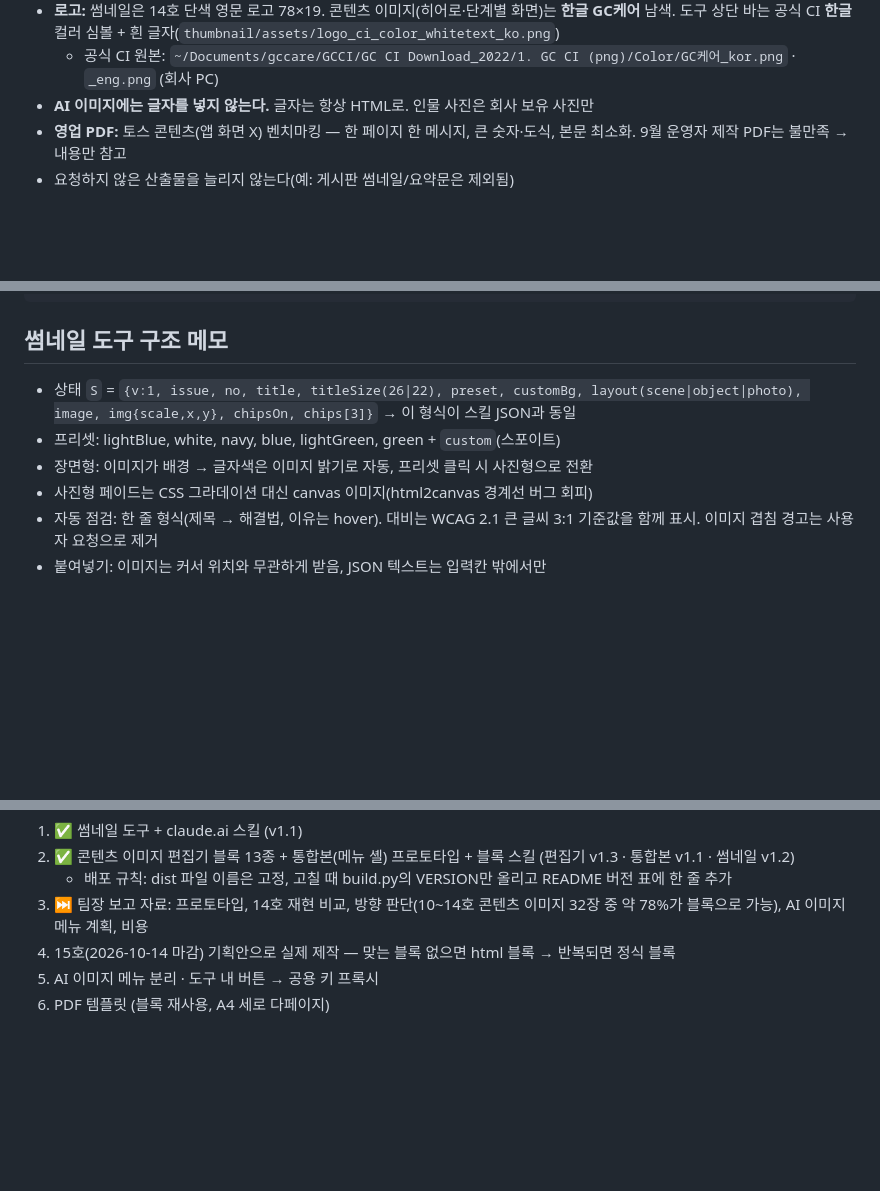
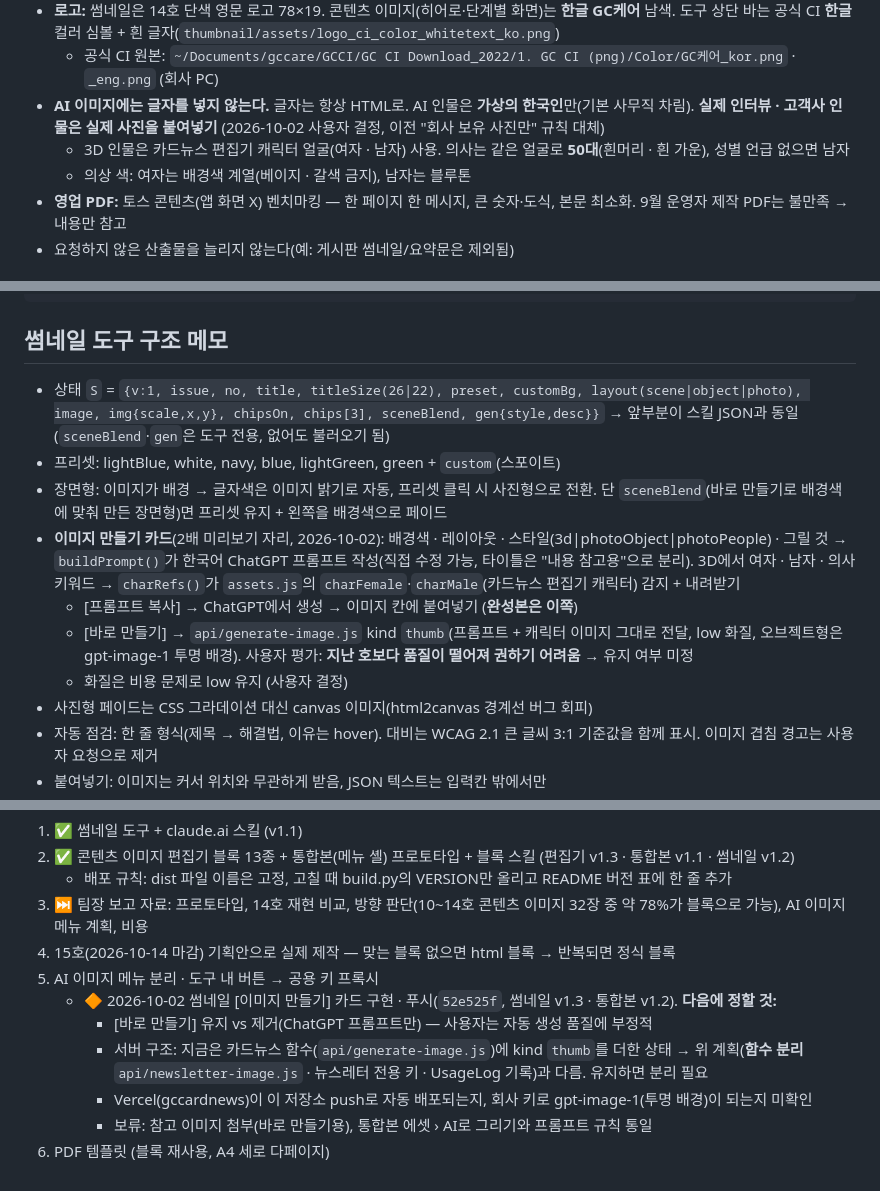
Before and after one commit to gcejshim/gccare-contents, a Markdown page: newsletter/CLAUDE.md, 3 parts joined by grey strips. GitHub-like rendering; blank space fills up the shorter version.

Commit message:
docs: 뉴스레터 CLAUDE.md에 썸네일 이미지 만들기 구조·결정·남은 일 정리
Co-Authored-By: Claude Opus 5.5 <noreply@anthropic.com>

```diff
--- a/newsletter/CLAUDE.md
+++ b/newsletter/CLAUDE.md
@@ -39,7 +39,9 @@
 - **아이콘:** Lucide 라인이 기본, 채움은 강조 시에만(Lucide는 라인 전용 → 닫힌 도형 fill 또는 Tabler filled 보완)
 - **로고:** 썸네일은 14호 단색 영문 로고 78×19. 콘텐츠 이미지(히어로·단계별 화면)는 **한글 GC케어** 남색. 도구 상단 바는 공식 CI **한글** 컬러 심볼 + 흰 글자(`thumbnail/assets/logo_ci_color_whitetext_ko.png`)
   - 공식 CI 원본: `~/Documents/gccare/GCCI/GC CI Download_2022/1. GC CI (png)/Color/GC케어_kor.png` · `_eng.png` (회사 PC)
-- **AI 이미지에는 글자를 넣지 않는다.** 글자는 항상 HTML로. 인물 사진은 회사 보유 사진만
+- **AI 이미지에는 글자를 넣지 않는다.** 글자는 항상 HTML로. AI 인물은 **가상의 한국인**만(기본 사무직 차림). **실제 인터뷰 · 고객사 인물은 실제 사진을 붙여넣기** (2026-10-02 사용자 결정, 이전 "회사 보유 사진만" 규칙 대체)
+  - 3D 인물은 카드뉴스 편집기 캐릭터 얼굴(여자 · 남자) 사용. 의사는 같은 얼굴로 **50대**(흰머리 · 흰 가운), 성별 언급 없으면 남자
+  - 의상 색: 여자는 배경색 계열(베이지 · 갈색 금지), 남자는 블루톤
 - **영업 PDF:** 토스 콘텐츠(앱 화면 X) 벤치마킹 — 한 페이지 한 메시지, 큰 숫자·도식, 본문 최소화. 9월 운영자 제작 PDF는 불만족 → 내용만 참고
 - 요청하지 않은 산출물을 늘리지 않는다(예: 게시판 썸네일/요약문은 제외됨)
 
@@ -71,9 +73,13 @@ newsletter/
 
 ## 썸네일 도구 구조 메모
 
-- 상태 `S` = `{v:1, issue, no, title, titleSize(26|22), preset, customBg, layout(scene|object|photo), image, img{scale,x,y}, chipsOn, chips[3]}` → 이 형식이 스킬 JSON과 동일
+- 상태 `S` = `{v:1, issue, no, title, titleSize(26|22), preset, customBg, layout(scene|object|photo), image, img{scale,x,y}, chipsOn, chips[3], sceneBlend, gen{style,desc}}` → 앞부분이 스킬 JSON과 동일 (`sceneBlend`·`gen`은 도구 전용, 없어도 불러오기 됨)
 - 프리셋: lightBlue, white, navy, blue, lightGreen, green + `custom`(스포이트)
-- 장면형: 이미지가 배경 → 글자색은 이미지 밝기로 자동, 프리셋 클릭 시 사진형으로 전환
+- 장면형: 이미지가 배경 → 글자색은 이미지 밝기로 자동, 프리셋 클릭 시 사진형으로 전환. 단 `sceneBlend`(바로 만들기로 배경색에 맞춰 만든 장면형)면 프리셋 유지 + 왼쪽을 배경색으로 페이드
+- **이미지 만들기 카드**(2배 미리보기 자리, 2026-10-02): 배경색 · 레이아웃 · 스타일(3d|photoObject|photoPeople) · 그릴 것 → `buildPrompt()`가 한국어 ChatGPT 프롬프트 작성(직접 수정 가능, 타이틀은 "내용 참고용"으로 분리). 3D에서 여자 · 남자 · 의사 키워드 → `charRefs()`가 `assets.js`의 `charFemale`·`charMale`(카드뉴스 편집기 캐릭터) 감지 + 내려받기
+  - [프롬프트 복사] → ChatGPT에서 생성 → 이미지 칸에 붙여넣기 (**완성본은 이쪽**)
+  - [바로 만들기] → `api/generate-image.js` kind `thumb`(프롬프트 + 캐릭터 이미지 그대로 전달, low 화질, 오브젝트형은 gpt-image-1 투명 배경). 사용자 평가: **지난 호보다 품질이 떨어져 권하기 어려움** → 유지 여부 미정
+  - 화질은 비용 문제로 low 유지 (사용자 결정)
 - 사진형 페이드는 CSS 그라데이션 대신 canvas 이미지(html2canvas 경계선 버그 회피)
 - 자동 점검: 한 줄 형식(제목 → 해결법, 이유는 hover). 대비는 WCAG 2.1 큰 글씨 3:1 기준값을 함께 표시. 이미지 겹침 경고는 사용자 요청으로 제거
 - 붙여넣기: 이미지는 커서 위치와 무관하게 받음, JSON 텍스트는 입력칸 밖에서만
@@ -109,4 +115,9 @@ newsletter/
 3. ⏭ 팀장 보고 자료: 프로토타입, 14호 재현 비교, 방향 판단(10~14호 콘텐츠 이미지 32장 중 약 78%가 블록으로 가능), AI 이미지 메뉴 계획, 비용
 4. 15호(2026-10-14 마감) 기획안으로 실제 제작 — 맞는 블록 없으면 html 블록 → 반복되면 정식 블록
 5. AI 이미지 메뉴 분리 · 도구 내 버튼 → 공용 키 프록시
+   - 🔶 2026-10-02 썸네일 [이미지 만들기] 카드 구현 · 푸시(`52e525f`, 썸네일 v1.3 · 통합본 v1.2). **다음에 정할 것:**
+     - [바로 만들기] 유지 vs 제거(ChatGPT 프롬프트만) — 사용자는 자동 생성 품질에 부정적
+     - 서버 구조: 지금은 카드뉴스 함수(`api/generate-image.js`)에 kind `thumb`를 더한 상태 → 위 계획(**함수 분리** `api/newsletter-image.js` · 뉴스레터 전용 키 · UsageLog 기록)과 다름. 유지하면 분리 필요
+     - Vercel(gccardnews)이 이 저장소 push로 자동 배포되는지, 회사 키로 gpt-image-1(투명 배경)이 되는지 미확인
+     - 보류: 참고 이미지 첨부(바로 만들기용), 통합본 에셋 › AI로 그리기와 프롬프트 규칙 통일
 6. PDF 템플릿 (블록 재사용, A4 세로 다페이지)
```
Also changed, not shown: other parts of newsletter/CLAUDE.md (+1 -1 lines).
